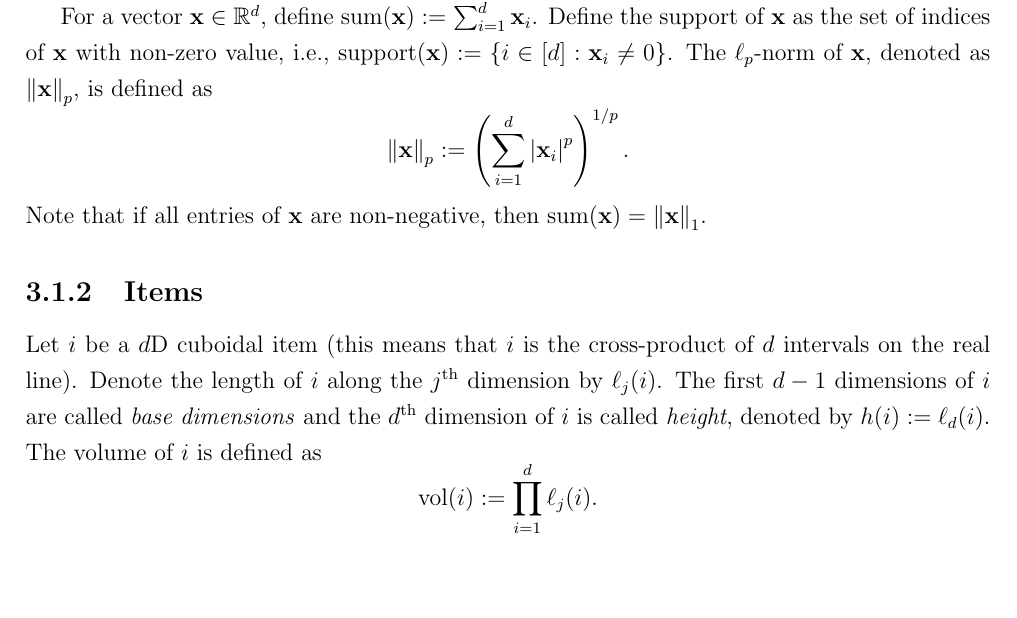
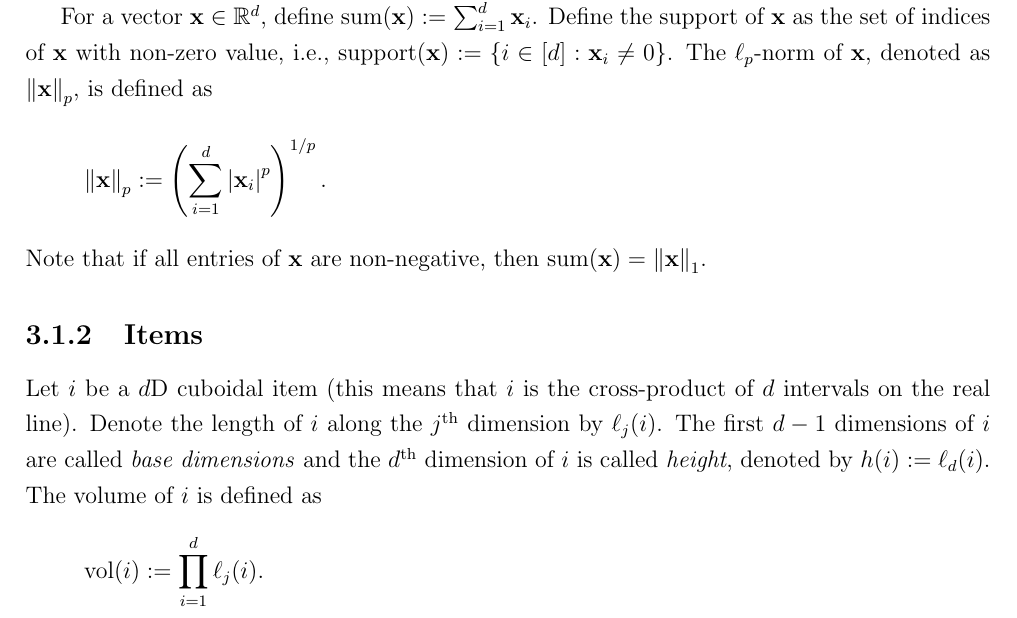
Before and after one commit to sharmaeklavya2/mthesis, a LaTeX thesis (thesis.tex): part of page 33 of 50, cut so that both start at the same text, the shorter picture padded with empty space. Compiled offline with pdfLaTeX; a LaTeX package or settings file that is missing is left out.

Commit message:
thesis.tex: use fleqn

```diff
--- a/thesis.tex
+++ b/thesis.tex
@@ -1,4 +1,4 @@
-\documentclass[oneside,12pt]{IIScthesisPSnPDF}
+\documentclass[oneside,12pt,fleqn]{IIScthesisPSnPDF}
 \input{preamble.tex}
 \input{macros.tex}
 
```
